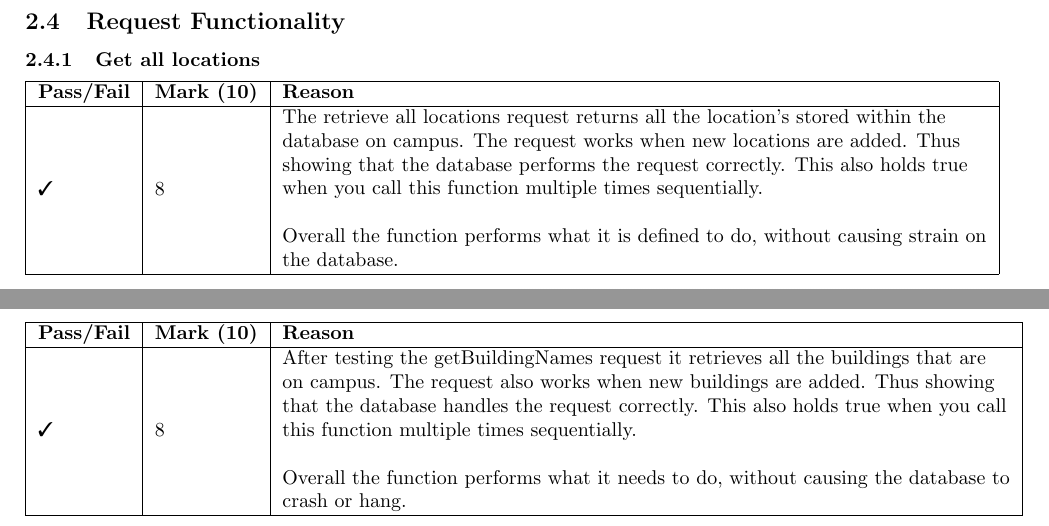
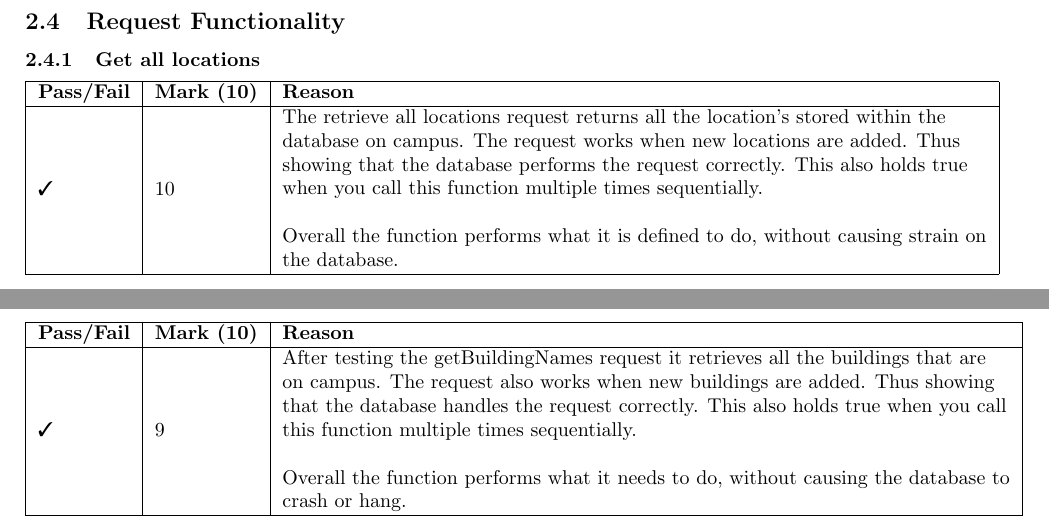
Before and after one commit to SirJosh/Android-GIS, a LaTeX document (Testing - Phase 4/report/report.tex): two parts of page 6 of 7, joined at a grey line, cut so that both start at the same text. Compiled offline with pdfLaTeX.

Commit message:
Updated mark allocation

```diff
--- a/Testing - Phase 4/report/report.tex
+++ b/Testing - Phase 4/report/report.tex
@@ -185,7 +185,7 @@ well as venues such as offices, lecture halls, labs, etc.
 	\hline
 	\textbf{Pass/Fail} & \textbf{Mark (10)} & \multicolumn{2}{l|}{\textbf{Reason}}                                                                                                                                                              \\
 	\hline
-		\cmark &  8  & \multicolumn{2}{l|}{\begin{tabular}[c]{@{}l@{}}The retrieve all locations request returns all the location's stored within the \\ database on campus. The request works when new locations are added. Thus \\ showing that the database performs the request correctly. This also holds true \\ when you call this function multiple times sequentially. \\ \\ Overall the function performs what it is defined to do, without causing  strain on \\the database.\end{tabular}} \\ \hline
+		\cmark &  10  & \multicolumn{2}{l|}{\begin{tabular}[c]{@{}l@{}}The retrieve all locations request returns all the location's stored within the \\ database on campus. The request works when new locations are added. Thus \\ showing that the database performs the request correctly. This also holds true \\ when you call this function multiple times sequentially. \\ \\ Overall the function performs what it is defined to do, without causing  strain on \\the database.\end{tabular}} \\ \hline
 \end{tabular}
 
 \begin{center}
@@ -210,7 +210,7 @@ well as venues such as offices, lecture halls, labs, etc.
 	\hline
 	\textbf{Pass/Fail} & \textbf{Mark (10)} & \multicolumn{2}{l|}{\textbf{Reason}}                                                                                                                                                              \\
 	\hline
-		\cmark &  8  & \multicolumn{2}{l|}{\begin{tabular}[c]{@{}l@{}}After testing the getBuildingNames request it retrieves all the buildings that are \\ on campus. The request also works when new buildings are added. Thus showing \\ that the database handles the request correctly. This also holds true when you call \\ this function multiple times sequentially. \\ \\ Overall the function performs what it needs to do, without causing the database to  \\ crash or hang.\end{tabular}} \\ \hline
+		\cmark &  9  & \multicolumn{2}{l|}{\begin{tabular}[c]{@{}l@{}}After testing the getBuildingNames request it retrieves all the buildings that are \\ on campus. The request also works when new buildings are added. Thus showing \\ that the database handles the request correctly. This also holds true when you call \\ this function multiple times sequentially. \\ \\ Overall the function performs what it needs to do, without causing the database to  \\ crash or hang.\end{tabular}} \\ \hline
 
 \end{tabular}
 
```
Also changed, not shown: Testing - Phase 4/report/report.pdf.
